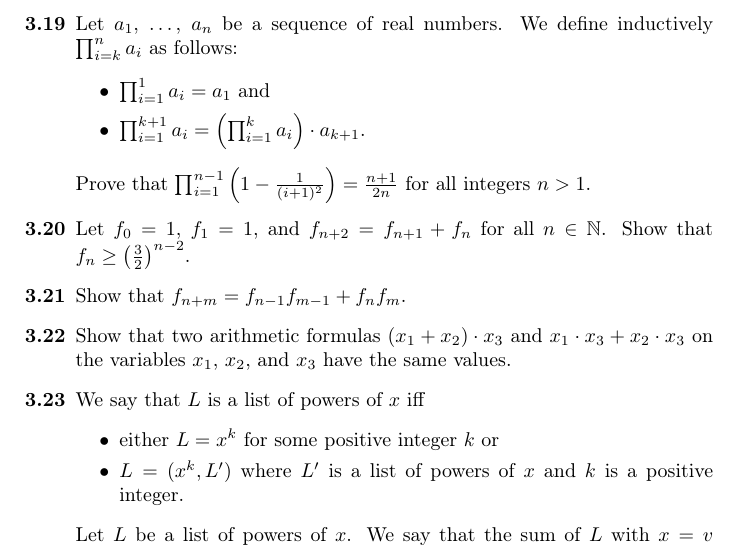
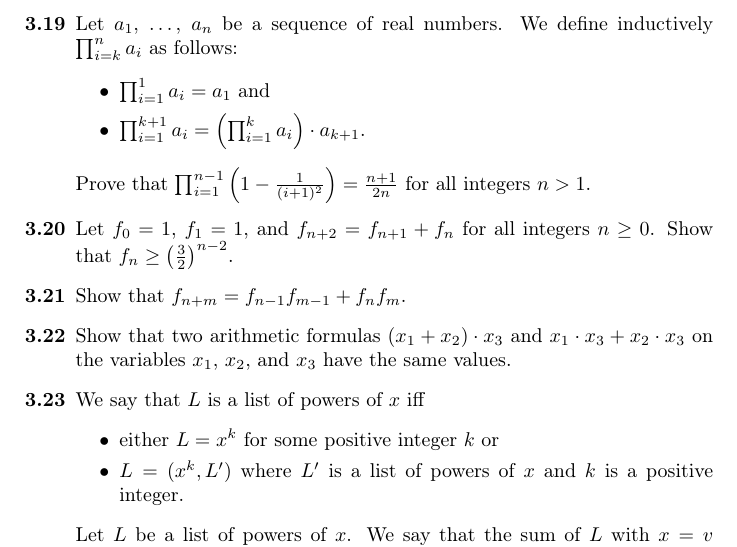
Before and after one commit to alexanderknop/I2DM, a LaTeX thesis (main.tex, which reads parts/part_1/chapter_3_proofs_by_induction.tex): part of page 29 of 56, cut so that both start at the same text. Compiled offline with pdfLaTeX.

Commit message:
Fix a typo

```diff
--- a/parts/part_1/chapter_3_proofs_by_induction.tex
+++ b/parts/part_1/chapter_3_proofs_by_induction.tex
@@ -495,7 +495,7 @@ for $n \ge 5$. As a result, we proved the induction step.
       \frac{n + 1}{2n}$ for all integers $n > 1$.
 
   \exerciseitem Let $f_0 = 1$, $f_1 = 1$, and $f_{n + 2} = f_{n + 1} + f_n$ for
-    all $n \in \mathbb{N}$. Show that
+    all integers $n \ge 0$. Show that
     $f_n \ge \left(\frac{3}{2}\right)^{n - 2}$.
   \exerciseitem Show that $f_{n + m} = f_{n - 1} f_{m - 1} + f_n f_m$.
   \exerciseitem Show that two arithmetic formulas $(x_1 + x_2) \cdot x_3$ and
```
Also changed, not shown: I2DM.pdf.
